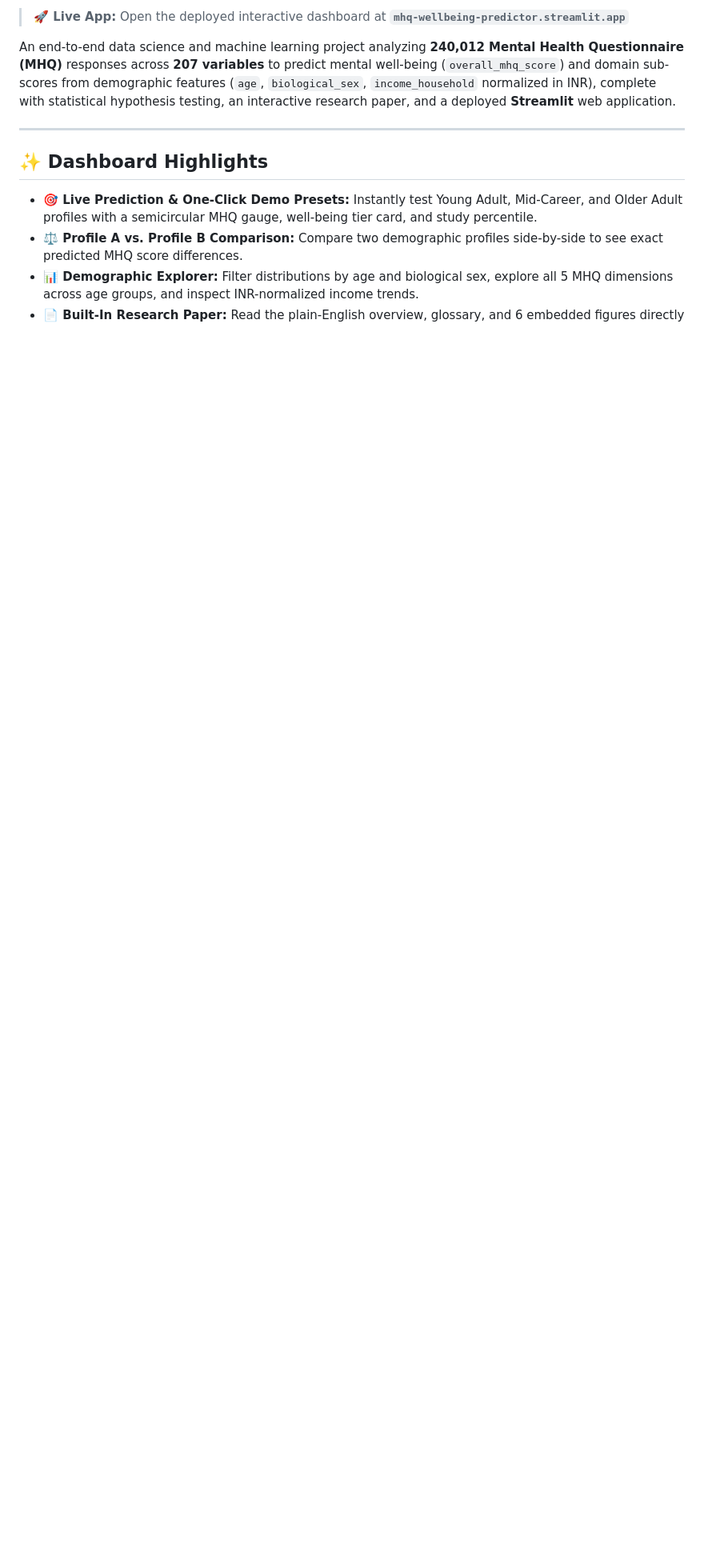
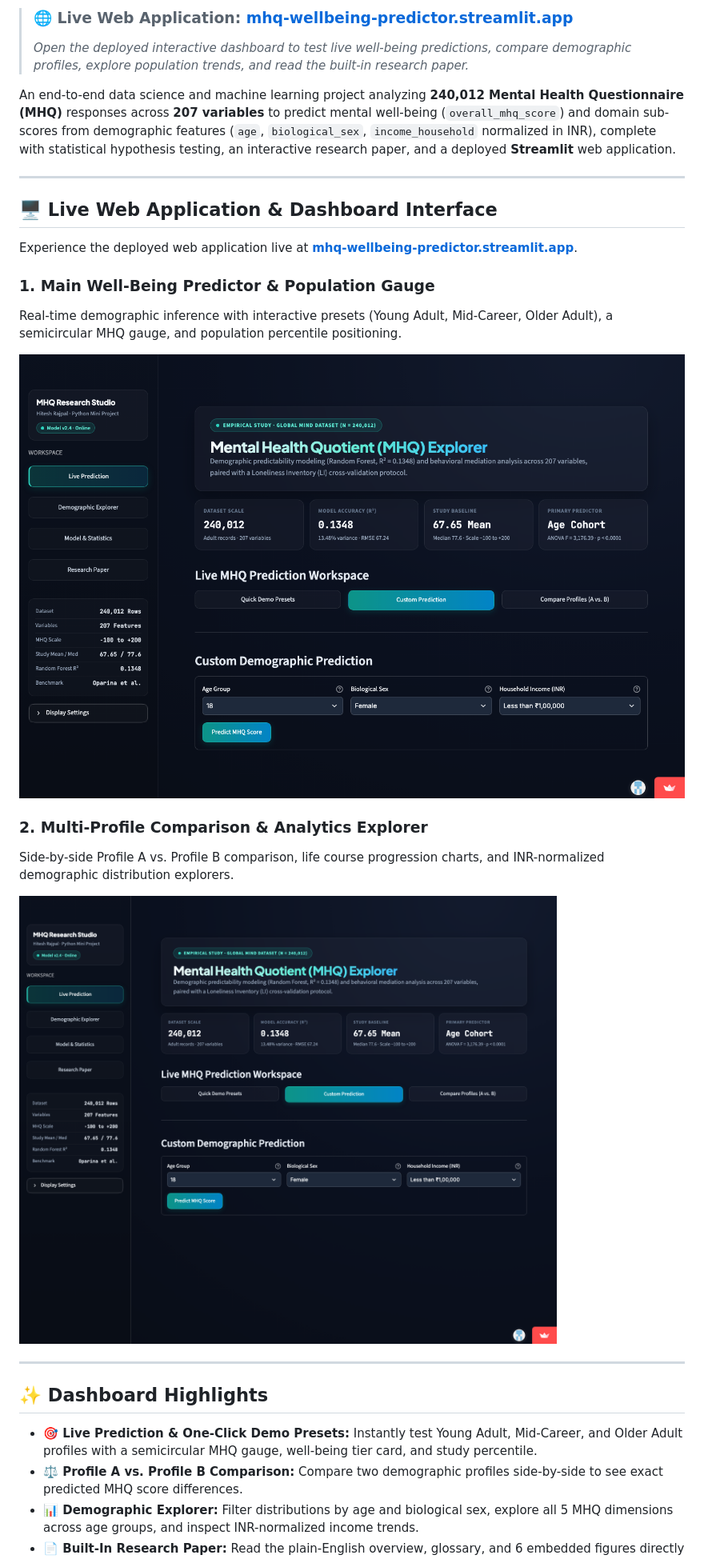
Before and after one commit to hiteshrajpal108-stack/Mini-Project, a Markdown page: README.md, the part around one of its changes. Shown at 80% size. Rendered like a GitHub page; pictures changed too: assets/dashboard_features.png (added), assets/dashboard_preview.png (added); blank space fills up the shorter version.

Commit message:
docs: add live app working links and dashboard web page interface photos

```diff
--- a/README.md
+++ b/README.md
@@ -4,7 +7,24 @@
 
-> **🚀 Live App:** Open the deployed interactive dashboard at **`mhq-wellbeing-predictor.streamlit.app`**
+> ### 🌐 **Live Web Application:** [**mhq-wellbeing-predictor.streamlit.app**](https://mhq-wellbeing-predictor.streamlit.app)
+> *Open the deployed interactive dashboard to test live well-being predictions, compare demographic profiles, explore population trends, and read the built-in research paper.*
 
 An end-to-end data science and machine learning project analyzing **240,012 Mental Health Questionnaire (MHQ)** responses across **207 variables** to predict mental well-being (`overall_mhq_score`) and domain sub-scores from demographic features (`age`, `biological_sex`, `income_household` normalized in INR), complete with statistical hypothesis testing, an interactive research paper, and a deployed **Streamlit** web application.
+
+---
+
+## 🖥️ Live Web Application & Dashboard Interface
+
+Experience the deployed web application live at **[mhq-wellbeing-predictor.streamlit.app](https://mhq-wellbeing-predictor.streamlit.app)**.
+
+### 1. Main Well-Being Predictor & Population Gauge
+Real-time demographic inference with interactive presets (Young Adult, Mid-Career, Older Adult), a semicircular MHQ gauge, and population percentile positioning.
+
+![MHQ Dashboard Main Interface](assets/dashboard_preview.png)
+
+### 2. Multi-Profile Comparison & Analytics Explorer
+Side-by-side Profile A vs. Profile B comparison, life course progression charts, and INR-normalized demographic distribution explorers.
+
+![MHQ Dashboard Features & Analytics](assets/dashboard_features.png)
 
 ---
 
```
Also changed, not shown: other parts of README.md (+29 -5 lines).
